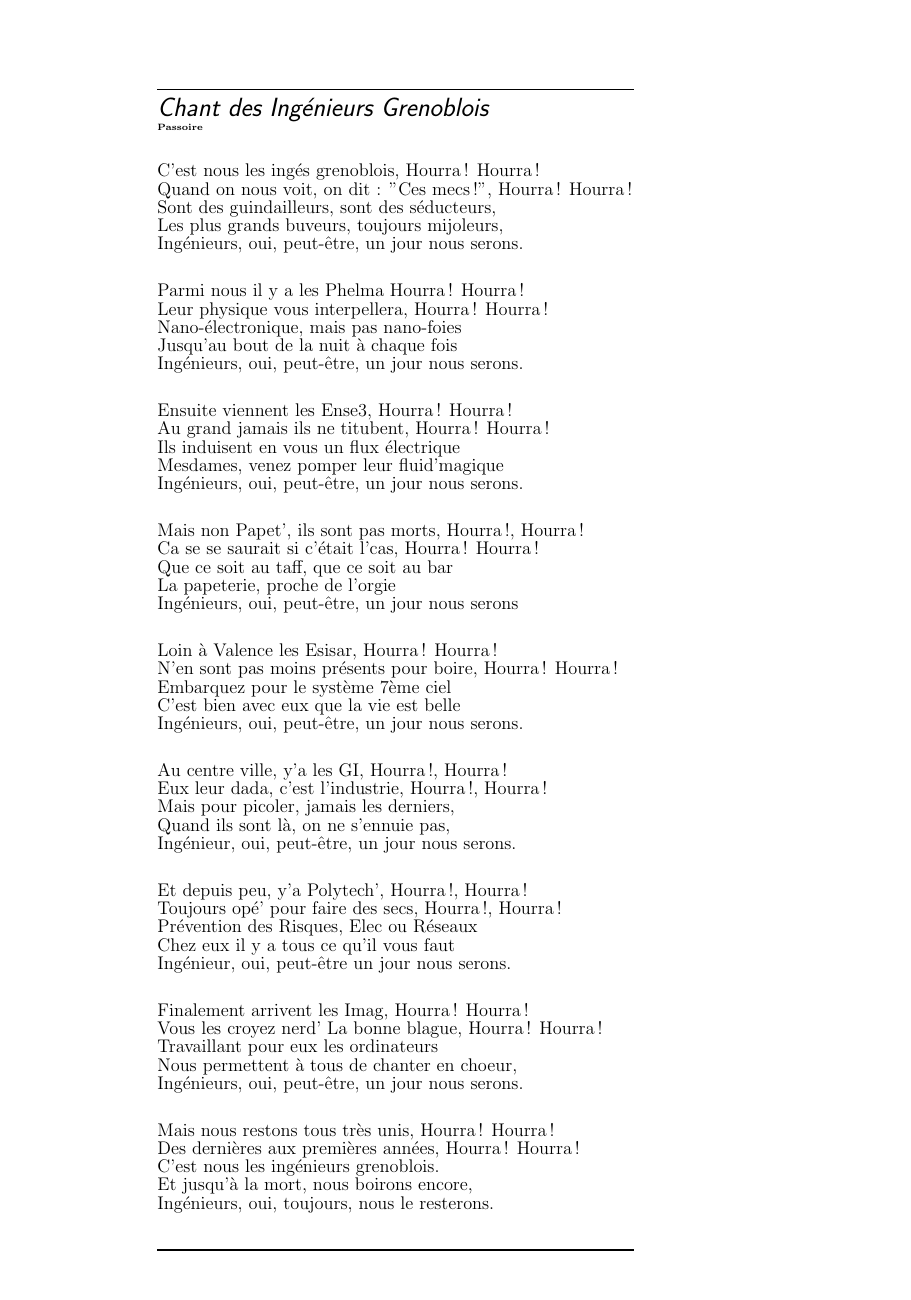
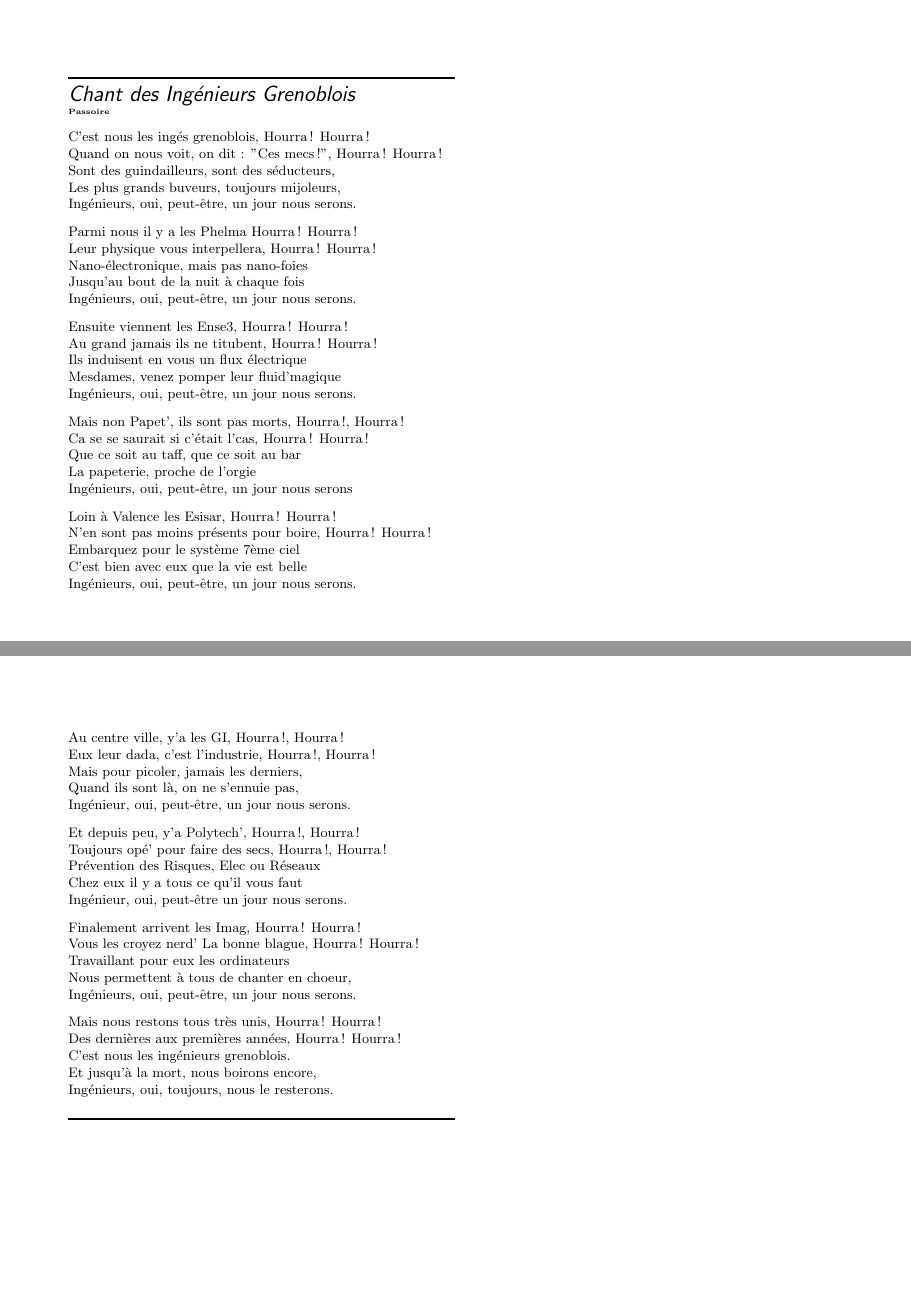
Before and after one commit to cladmi/Chant_des_Inges, a LaTeX document (chant_inge.tex): the whole page before the commit and pages 1 and 2 of 2 after it, the two joined at a grey line. Compiled offline with pdfLaTeX; the source files are stored in an older character set and shown here as Unicode.

Commit message:
passage en A6, + modification a essayer au boulot

```diff
--- a/chant_inge.tex
+++ b/chant_inge.tex
@@ -1,19 +1,23 @@
-\documentclass[a4paper,12pt]{article}
+\documentclass[10pt]{article}
 \usepackage[lyric]{songs}
 \usepackage{graphicx}
 \usepackage[latin1]{inputenc}  %% les accents dans le fichier.tex
+
+\usepackage[a6paper]{geometry}
+
 
 \nosongnumbers		% disables song numbering (in the grey box)
 \pagestyle{empty}	% no line numbers
 %\setlength{\sbarheight}{0pt}	% no funcking bar over and under each song
 
-\versesep=20pt
+\versesep=10pt
 \songcolumns{1}
 
 
-\textheight=28cm
-\voffset=-2.5cm
-\textwidth=11cm
+\textheight=12cm
+%\voffset=-0.5cm
+%\hoffset=-0.5cm
+\textwidth=9cm
 
 \newindex{titleidx}{titleidx}
 \noversenumbers
@@ -25,6 +29,8 @@
 \begin{songs}{titleidx}
 
 \beginsong{Chant des Ingénieurs Grenoblois}[by={Passoire}]
+
+{\small
 
 		\beginverse
 
@@ -67,6 +73,9 @@
 		Ingénieurs, oui, peut-être, un jour nous serons.
 		\endverse
 
+		\newpage
+\typeout{ATTENTION PAGE ALIGNE GAUCHE OU DROITE http://stackoverflow.com/questions/1670463/latex-change-margins-of-only-a-few-pages}
+
 		\beginverse
 		Au centre ville, y'a les GI, Hourra\,!, Hourra\,!
 		Eux leur dada, c'est l'industrie, Hourra\,!, Hourra\,!
```
Also changed, not shown: chant_inge.tex (2 more changed lines).
